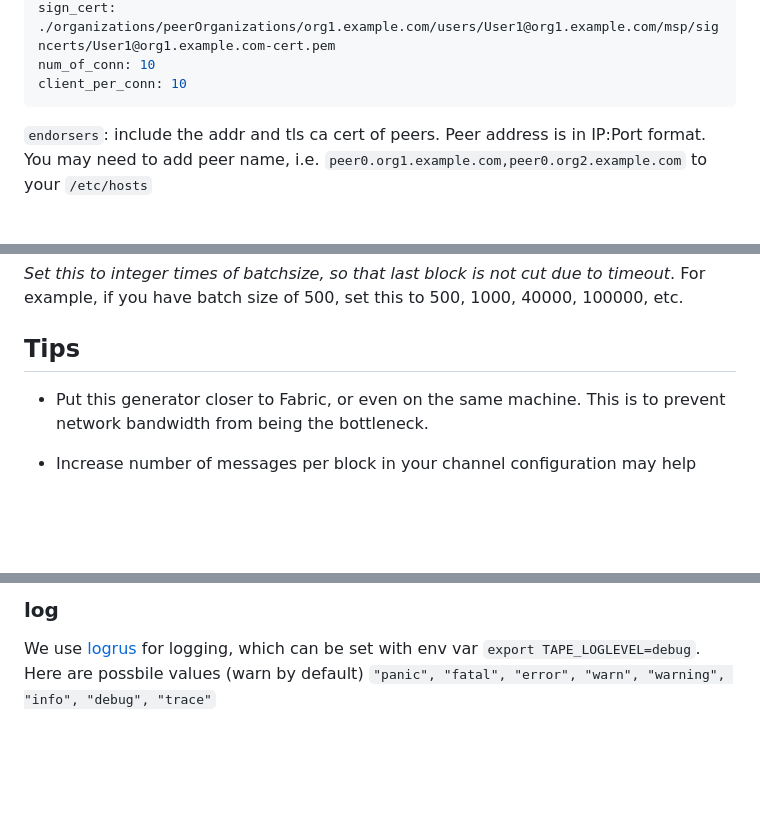
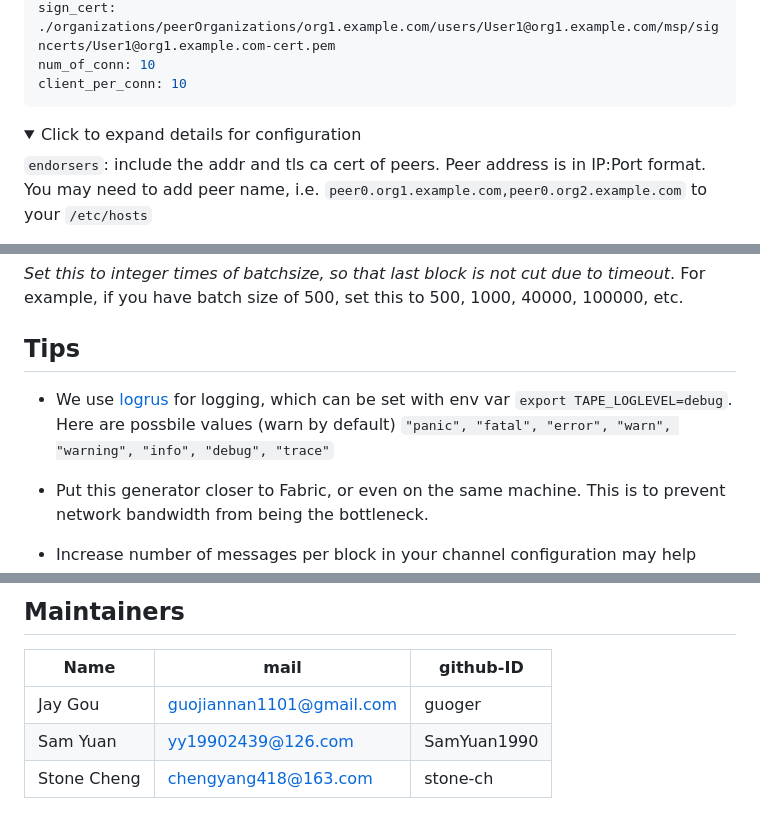
Before and after one commit to Hyperledger-TWGC/tape, a Markdown page: README.md, 3 parts joined by grey strips. Drawn GitHub-style; folded sections open; blank space fills up the shorter version.

Commit message:
documentation update
Signed-off-by: SamYuan1990 <yy19902439@126.com>

````diff
--- a/README.md
+++ b/README.md
@@ -60,6 +59,8 @@ sign_cert: ./organizations/peerOrganizations/org1.example.com/users/User1@org1.e
 num_of_conn: 10
 client_per_conn: 10
 ```
+<details>
+<summary>Click to expand details for configuration</summary>
 
 `endorsers`: include the addr and tls ca cert of peers. Peer address is in IP:Port format. You may need to add peer name, i.e. `peer0.org1.example.com,peer0.org2.example.com` to your `/etc/hosts`
 
@@ -110,6 +112,10 @@ docker run -v $PWD:/tmp guoger/tape tape -c $CONFIG_FILE -n 40000
 *Set this to integer times of batchsize, so that last block is not cut due to timeout*. For example, if you have batch size of 500, set this to 500, 1000, 40000, 100000, etc.
 
 ## Tips
+
+- We use [logrus](https://github.com/sirupsen/logrus) for logging, which can be set with env var `export TAPE_LOGLEVEL=debug`.
+Here are possbile values (warn by default)
+`"panic", "fatal", "error", "warn", "warning", "info", "debug", "trace"`
 
 - Put this generator closer to Fabric, or even on the same machine. This is to prevent network bandwidth from being the bottleneck.
 
@@ -133,8 +140,8 @@ Tape consists of several workers that run in goroutines, so that the pipeline is
 
-### log
+## Maintainers
 
-We use [logrus](https://github.com/sirupsen/logrus) for logging, which can be set with env var `export TAPE_LOGLEVEL=debug`.
-Here are possbile values (warn by default)
-`"panic", "fatal", "error", "warn", "warning", "info", "debug", "trace"`
-
-</details>
+| Name   | mail                     | github-ID
+| ------ | ------------------------ | ----------- |
+| Jay Gou | guojiannan1101@gmail.com | guoger      |
+| Sam Yuan   | yy19902439@126.com       | SamYuan1990 |
+| Stone Cheng   | chengyang418@163.com     | stone-ch    |
````
Also changed, not shown: other parts of README.md (+3 -2 lines), docs/whatis.md (+12 -14 lines), docs/images/tape.jpeg, stupid.jpeg (deleted), tape.jpeg (deleted).
